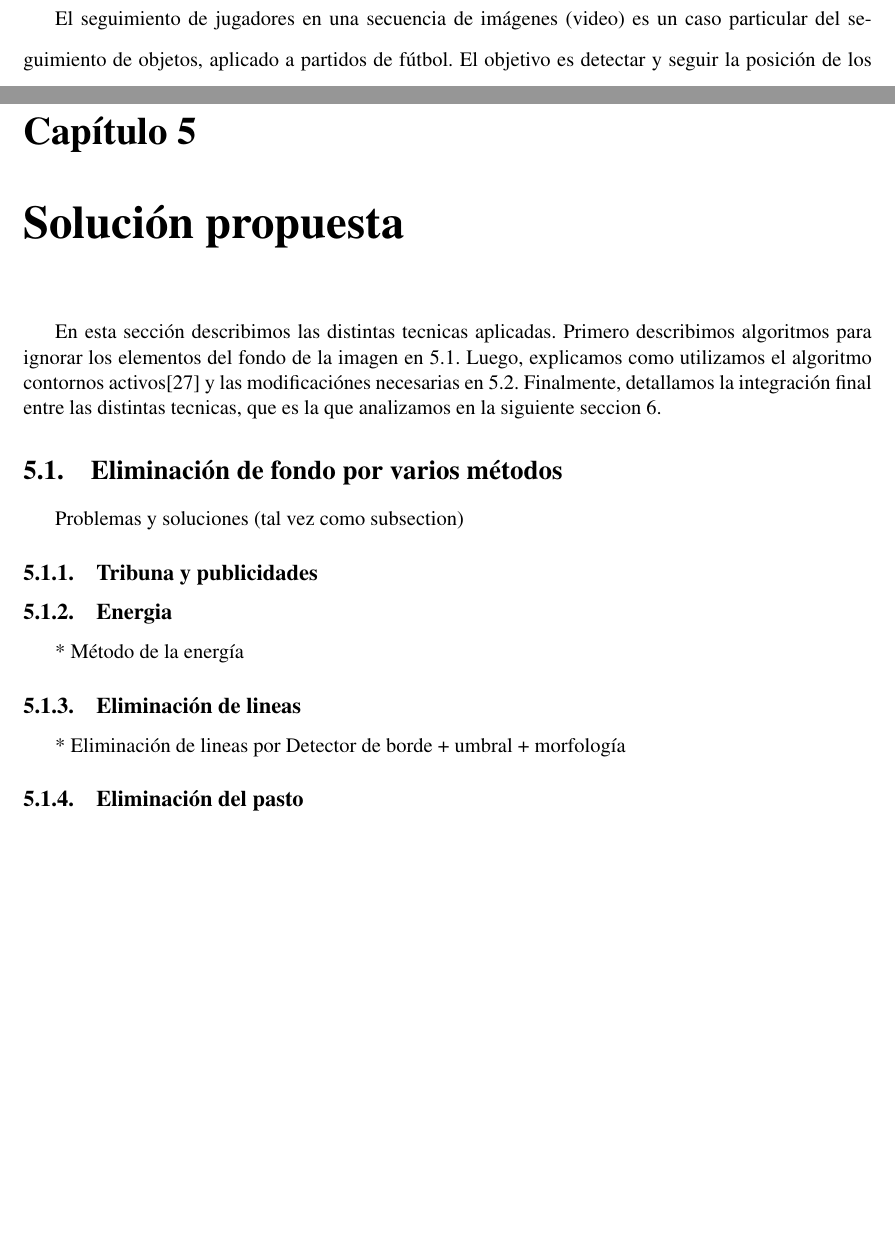
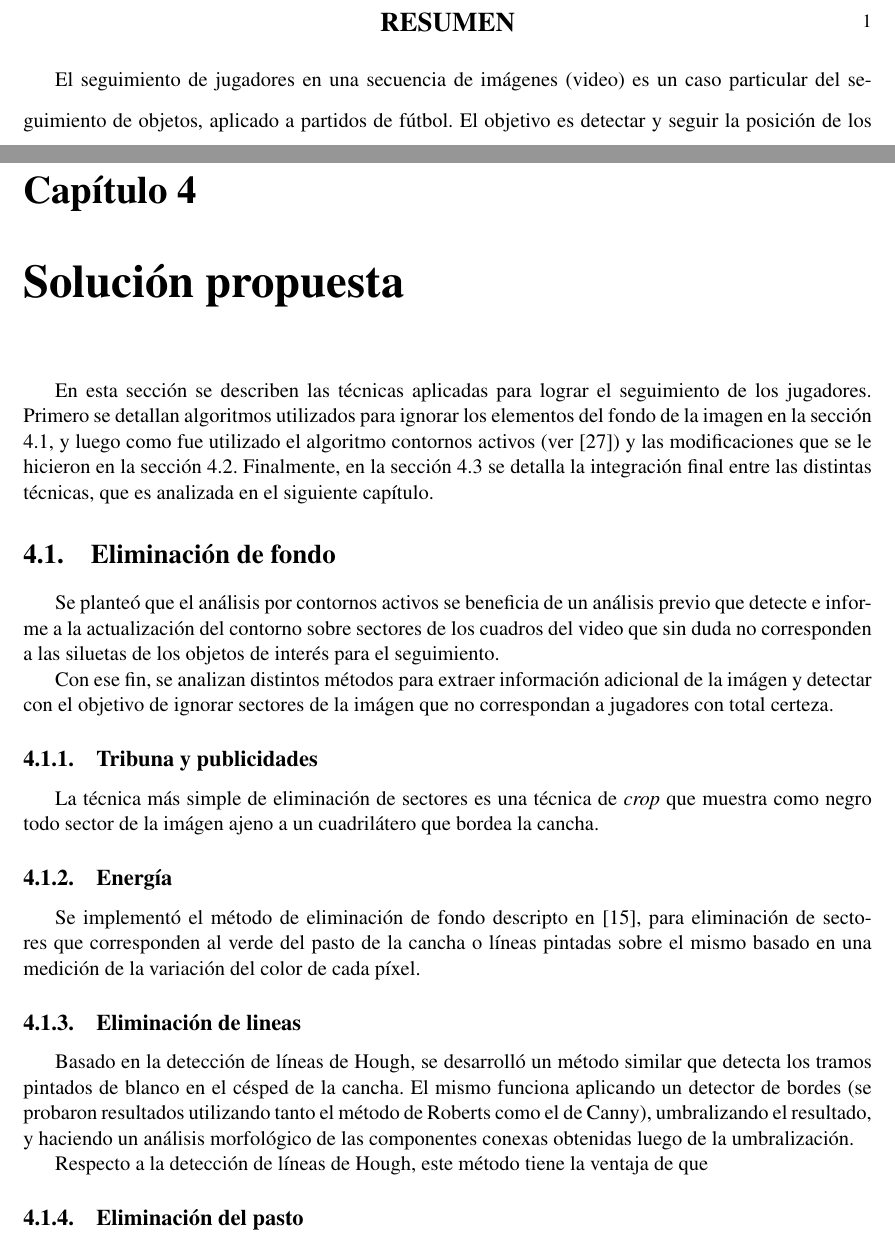
Before and after one commit to champo/proyecto-final, a LaTeX thesis (doc/outline.tex, which reads doc/parts/solution.tex): two parts of pages 2 and 31 of 36 before the commit and two parts of pages 2 and 33 of 39 after it, joined at a grey line, cut at the place of the change, the shorter picture padded with empty space. Compiled offline with pdfLaTeX.

Commit message:
Outline++ y algo de solución

```diff
--- a/doc/outline.tex
+++ b/doc/outline.tex
@@ -58,9 +58,9 @@
 % \titleformat{\subsection}{\small\center\bfseries}{}{0.5em}{\small\uppercase}
 
 \def\customabstract{\vspace{.5em}
-    {\Large\center{\textbf{RESUMEN}} \\[0.5em] \relax%
+    {\Large\center{\textbf{RESUMEN}} \\[0.5em] \relax
     }}
-\def\endkeywords{\par}
+\def\endcustomabstract{\par}
 
 \def\keywords{\vspace{.5em}
     {\textit{Palabras clave: }
@@ -68,7 +68,7 @@
 \def\endkeywords{\par}
 
 % TITLE Configuration
-\setlength{\droptitle}{-30pt}
+% \setlength{\droptitle}{-25pt}
 \pretitle{\begin{center}\Huge\begin{rmfamily}}
 \posttitle{\par\end{rmfamily}\end{center}\vskip 0.5em}
 \preauthor{\begin{center}
@@ -81,8 +81,8 @@
 \postdate{\par\end{center}}
 
 % Headers
-\addtolength{\voffset}{-40pt}
-\addtolength{\textheight}{80pt}
+% \addtolength{\voffset}{-40pt}
+% \addtolength{\textheight}{80pt}
 \renewcommand{\headrulewidth}{0pt}
 \fancyhead{}
 \fancyfoot{}
@@ -102,8 +102,8 @@
 \begin{document}
 \pagestyle{fancy}
 \maketitle
-\thispagestyle{fancy}
 
+\addvspace{3em}
 \begin{customabstract}
 \begin{doublespace}
 El seguimiento de jugadores en una secuencia de imágenes (video) es un caso
--- a/doc/parts/solution.tex
+++ b/doc/parts/solution.tex
@@ -1,28 +1,59 @@
 \chapter{Solución propuesta}
-\label{sec:solution}
+\label{chap-solution}
 
-En esta sección describimos las distintas tecnicas aplicadas. Primero describimos algoritmos para
-ignorar los elementos del fondo de la imagen en \ref{sec:background-elimination}. Luego, explicamos
-como utilizamos el algoritmo contornos activos\cite{fast-level-set} y las modificaciónes necesarias
-en \ref{sec:ac-extension}. Finalmente, detallamos la integración final entre las distintas tecnicas, que es
-la que analizamos en la siguiente seccion \ref{sec:results}.
+En esta sección se describen las técnicas aplicadas para lograr el seguimiento
+de los jugadores. Primero se detallan algoritmos utilizados para ignorar los
+elementos del fondo de la imagen en la sección
+\ref{sec:background-elimination}, y luego como fue utilizado el algoritmo
+contornos activos (ver \cite{fast-level-set}) y las modificaciones que se le
+hicieron en la sección \ref{sec:ac-extension}. Finalmente, en la sección
+\ref{sec:alg-final} se detalla la integración final entre las distintas
+técnicas, que es analizada en el siguiente capítulo.
 
-\section{Eliminación de fondo por varios métodos}
+\section{Eliminación de fondo}
+
 \label{sec:background-elimination}
-Problemas y soluciones (tal vez como subsection)
+% TODO: REEMPLAZAR PLANTEA por mejor palabra
+Se planteó que el análisis por contornos activos se beneficia de un análisis
+previo que detecte e informe a la actualización del contorno sobre sectores de
+los cuadros del video que sin duda no corresponden a las siluetas de los
+objetos de interés para el seguimiento.
+
+Con ese fin, se analizan distintos métodos para extraer información adicional
+de la imágen y detectar con el objetivo de ignorar sectores de la imágen que
+no correspondan a jugadores con total certeza.
 
 \subsection{Tribuna y publicidades}
-% Simplemente como ponemos en negro para que no interfiera
 
-\subsection{Energia}
-  * Método de la energía
+La técnica más simple de eliminación de sectores es una técnica de
+\textit{crop} que muestra como negro todo sector de la imágen ajeno a un
+cuadrilátero que bordea la cancha.
+
+% TODO: IMÁGENES Crop\_Antes y Crop\_Despues
+
+\subsection{Energía}
+
+Se implementó el método de eliminación de fondo descripto en
+\cite{papers-tanos}, para eliminación de sectores que corresponden al
+verde del pasto de la cancha o líneas pintadas sobre el mismo basado
+en una medición de la variación del color de cada píxel.
+
+% TODO: Imágenes de cómo funciona
 
 \subsection{Eliminación de lineas}
-  * Eliminación de lineas por Detector de borde + umbral + morfología
+
+Basado en la detección de líneas de Hough, se desarrolló un método similar que
+detecta los tramos pintados de blanco en el césped de la cancha. El mismo
+funciona aplicando un detector de bordes (se probaron resultados utilizando
+tanto el método de Roberts como el de Canny), umbralizando el resultado, y
+haciendo un análisis morfológico de las componentes conexas obtenidas luego de
+la umbralización.
+
+Respecto a la detección de líneas de Hough, este método tiene la ventaja de que
+% TODO
 
 \subsection{Eliminación del pasto}
   * Eliminación de colores de cancha por histograma de colores
-
 
 \section{Contornos activos}
 \label{sec:ac-extension}
```
Also changed, not shown: doc/parts/ac.tex (+1 -0 lines), doc/parts/conclusion.tex (+1 -1 lines), doc/parts/problems.tex (+1 -1 lines), doc/parts/results.tex (+1 -1 lines), doc/parts/state-of-the-art.tex (+1 -0 lines), doc/outline.tex (32 more changed lines).
